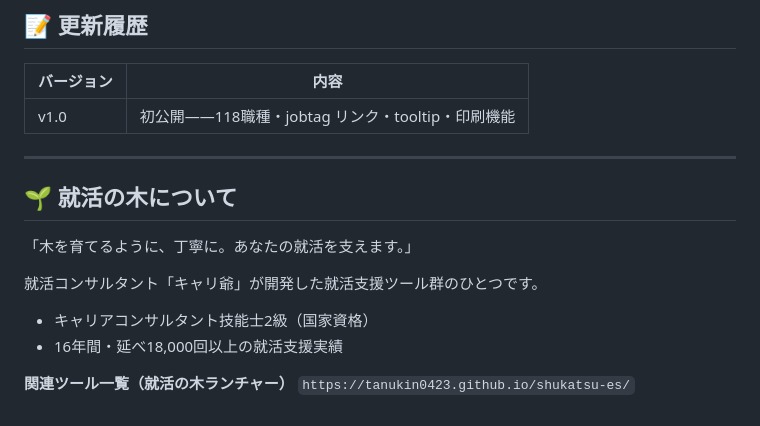
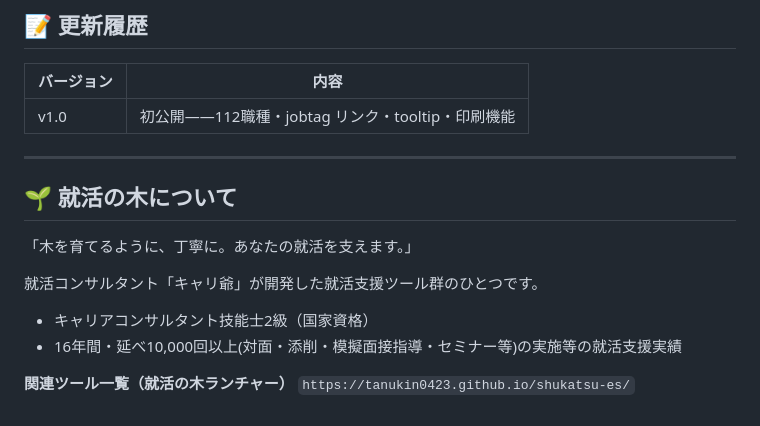
Before and after one commit to tanukin0423/shokugyo-matrix, a Markdown page: README.md, the part around the change. Drawn GitHub-style.

```diff
--- a/README.md
+++ b/README.md
@@ -74,7 +74,7 @@ https://tanukin0423.github.io/shokugyo-matrix/
 
 | バージョン | 内容 |
 |---|---|
-| v1.0 | 初公開——118職種・jobtag リンク・tooltip・印刷機能 |
+| v1.0 | 初公開——112職種・jobtag リンク・tooltip・印刷機能 |
 
 ---
 
@@ -85,7 +85,7 @@ https://tanukin0423.github.io/shokugyo-matrix/
 就活コンサルタント「キャリ爺」が開発した就活支援ツール群のひとつです。
 
 - キャリアコンサルタント技能士2級（国家資格）
-- 16年間・延べ18,000回以上の就活支援実績
+- 16年間・延べ10,000回以上(対面・添削・模擬面接指導・セミナー等)の実施等の就活支援実績
 
 **関連ツール一覧（就活の木ランチャー）**
 `https://tanukin0423.github.io/shukatsu-es/`
```
